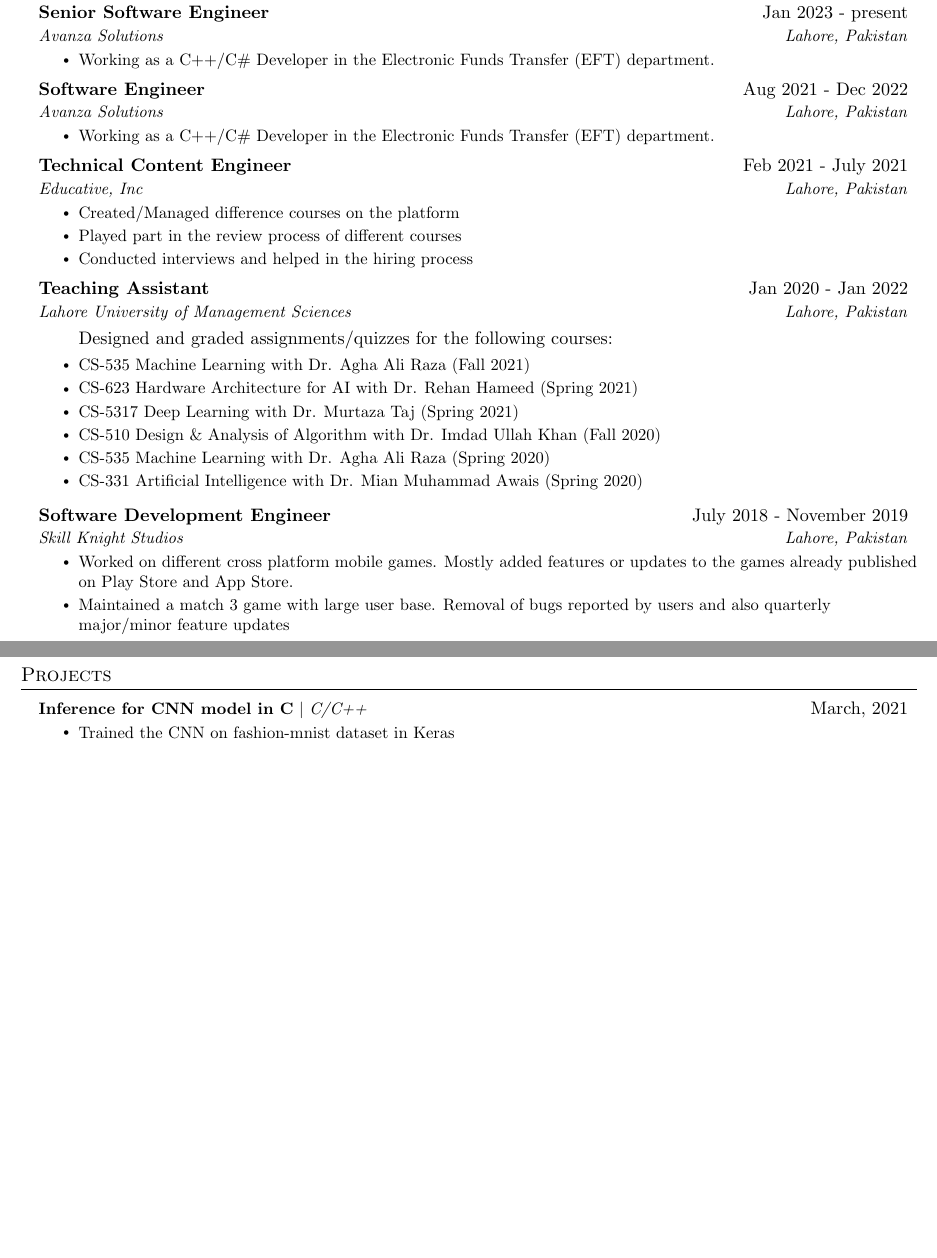
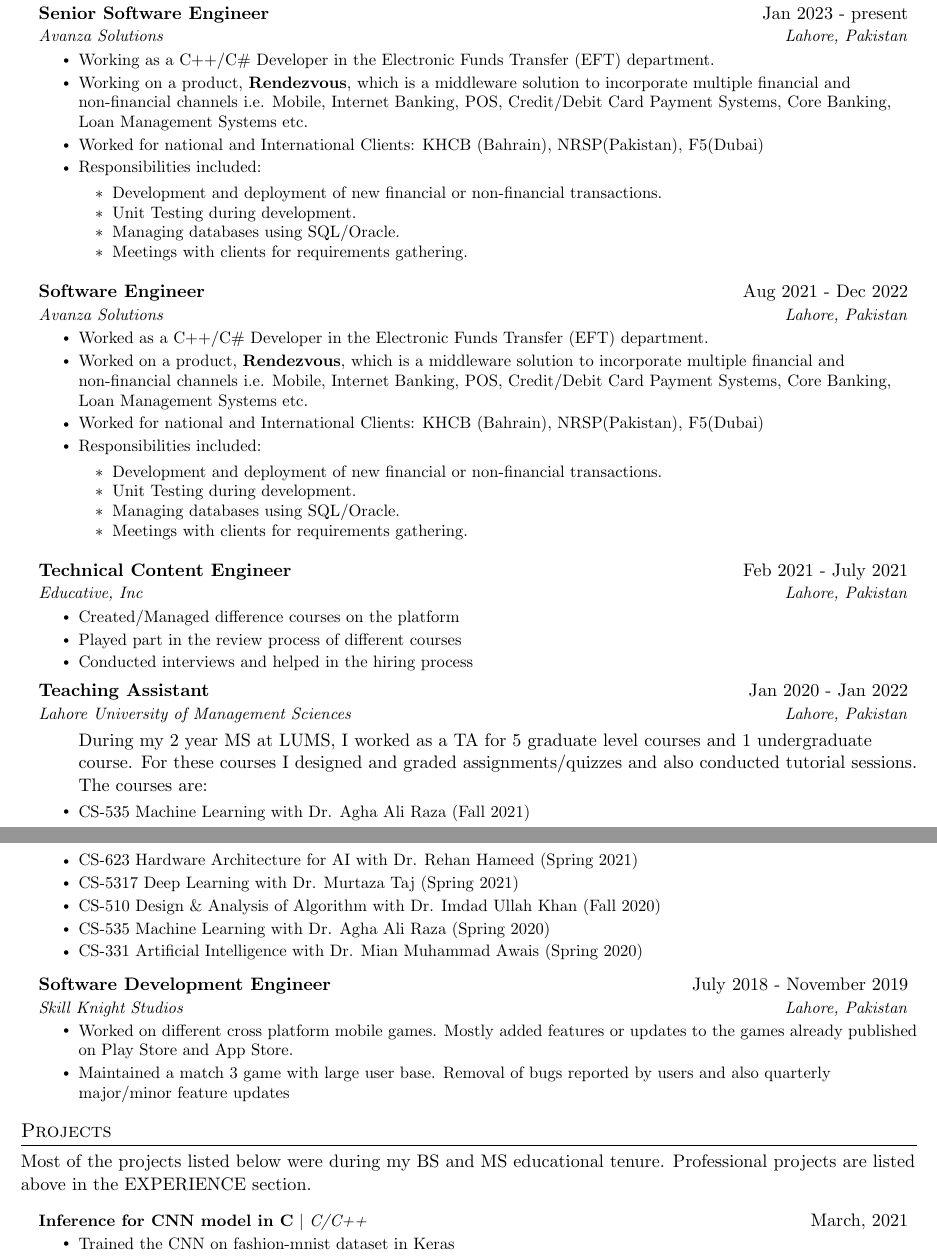
Before and after one commit to cricketjanoon/curriculum-vitae, a LaTeX CV (resume.tex): two parts of pages 1 and 2 of 3, joined at a grey line, cut so that both start at the same text, the shorter picture padded with empty space. Compiled offline with pdfLaTeX.

Commit message:
Details added for different work exprience

```diff
--- a/resume.tex
+++ b/resume.tex
@@ -140,13 +140,31 @@
       {Avanza Solutions}{Lahore, Pakistan}
       \resumeItemListStart
         \resumeItem{Working as a C++/C\# Developer in the Electronic Funds Transfer (EFT) department.}
+        \resumeItem{Working on a product, \textbf{Rendezvous}, which is a middleware solution to incorporate multiple financial and non-financial channels i.e. Mobile, Internet Banking, POS, Credit/Debit Card Payment Systems, Core Banking, Loan Management Systems etc.}
+        \resumeItem{Worked for national and International Clients: KHCB (Bahrain), NRSP(Pakistan), F5(Dubai)}
+        \resumeItem{Responsibilities included:
+            \resumeItemListStart
+        			\resumeItem{Development and deployment of new financial or non-financial transactions.}
+        			\resumeItem{Unit Testing during development.}
+        			\resumeItem{Managing databases using SQL/Oracle.}
+        			\resumeItem{Meetings with clients for requirements gathering. \newline }
+   			\resumeItemListEnd}
     \resumeItemListEnd
 
     \resumeSubheading
       {Software Engineer}{Aug 2021 - Dec 2022}
       {Avanza Solutions}{Lahore, Pakistan}
       \resumeItemListStart
-        \resumeItem{Working as a C++/C\# Developer in the Electronic Funds Transfer (EFT) department.}
+        \resumeItem{Worked as a C++/C\# Developer in the Electronic Funds Transfer (EFT) department.}
+        \resumeItem{Worked on a product, \textbf{Rendezvous}, which is a middleware solution to incorporate multiple 								financial and non-financial channels i.e. Mobile, Internet Banking, POS, Credit/Debit Card Payment Systems, Core Banking, Loan Management Systems etc.}
+        \resumeItem{Worked for national and International Clients: KHCB (Bahrain), NRSP(Pakistan), F5(Dubai)}
+        \resumeItem{Responsibilities included:
+            \resumeItemListStart
+        			\resumeItem{Development and deployment of new financial or non-financial transactions.}
+        			\resumeItem{Unit Testing during development.}
+        			\resumeItem{Managing databases using SQL/Oracle.}
+        			\resumeItem{Meetings with clients for requirements gathering. \newline }
+   			\resumeItemListEnd}
     \resumeItemListEnd
 
     \resumeSubheading
@@ -164,7 +182,7 @@
       \vspace{0.1cm}
 
       \resumeItemListStart
-      Designed and graded assignments/quizzes for the following courses:
+      During my 2 year MS at LUMS, I worked as a TA for 5 graduate level courses and 1 undergraduate course. For these courses I designed and graded assignments/quizzes and also conducted tutorial sessions. The courses are:
         \resumeItem{CS-535 Machine Learning with Dr. Agha Ali Raza (Fall 2021)}
         \resumeItem{CS-623 Hardware Architecture for AI with Dr. Rehan Hameed (Spring 2021)}
         \resumeItem{CS-5317 Deep Learning with Dr. Murtaza Taj (Spring 2021)}
@@ -221,6 +239,7 @@
 
 %-----------PROJECTS-----------
 \section{Projects}
+Most of the projects listed below were during my BS and MS educational tenure. Professional projects are listed above in the EXPERIENCE section.
     \resumeSubHeadingListStart
 
       \resumeProjectHeading
```
Also changed, not shown: resume.pdf.
